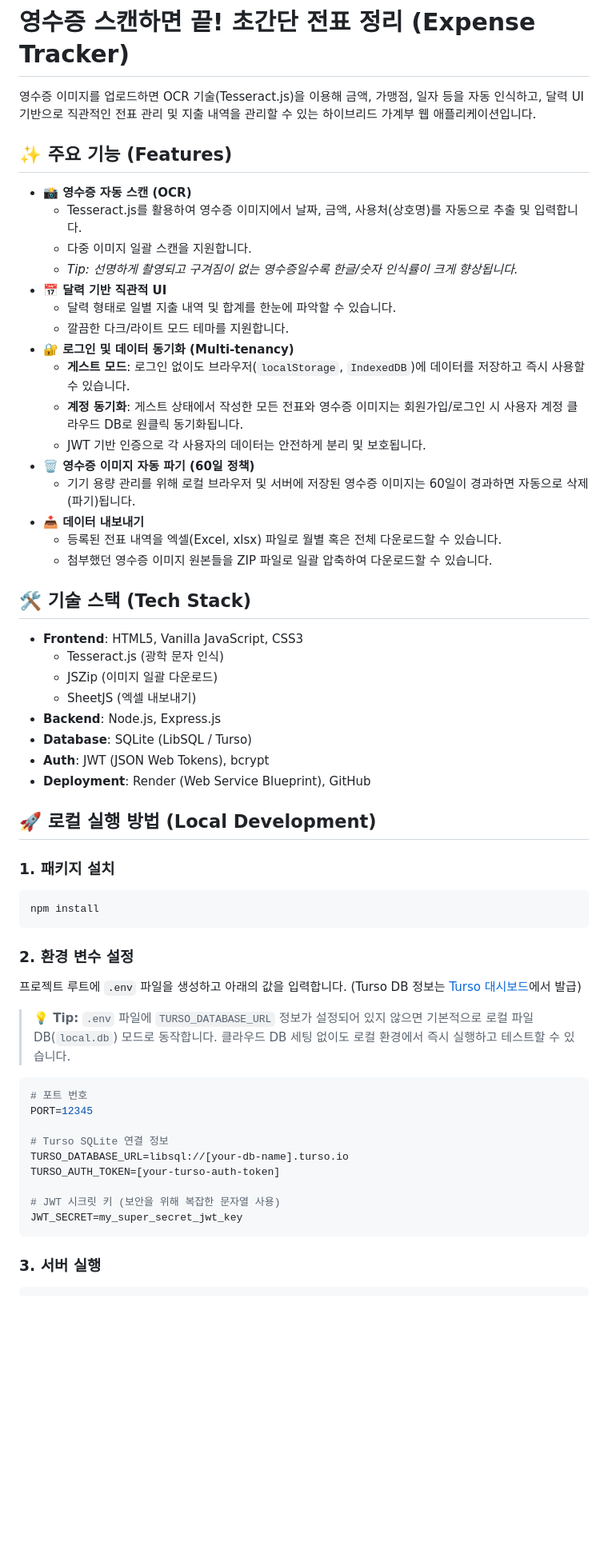
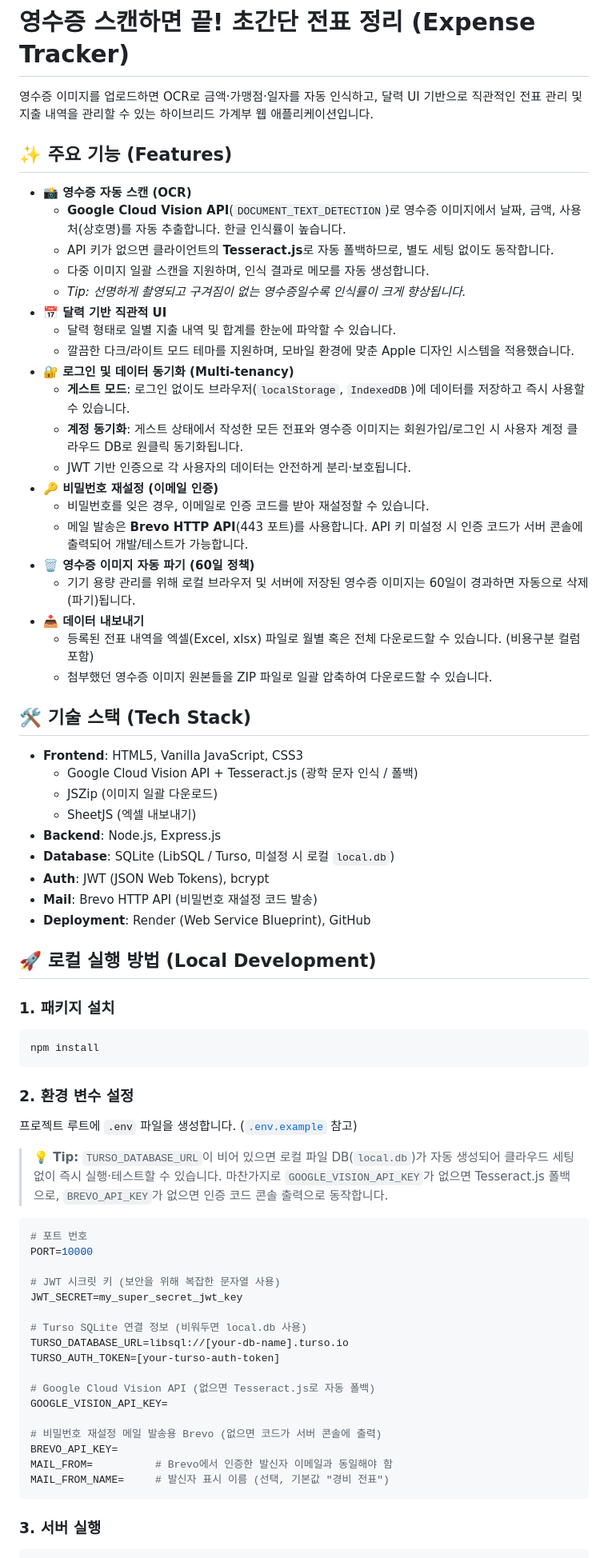
Before and after one commit to originbb/expense-tracker, a Markdown page: README.md, the part around one of its changes. Shown at 80% size. Rendered like a GitHub page; blank space fills up the shorter version.

Commit message:
docs: README 최신화 - Google Vision OCR, 비밀번호 재설정, 환경변수 갱신
Co-Authored-By: Claude Opus 4.8 <noreply@anthropic.com>

````diff
--- a/README.md
+++ b/README.md
@@ -1,6 +1,6 @@
 # 영수증 스캔하면 끝! 초간단 전표 정리 (Expense Tracker)
 
-영수증 이미지를 업로드하면 OCR 기술(Tesseract.js)을 이용해 금액, 가맹점, 일자 등을 자동 인식하고, 달력 UI 기반으로 직관적인 전표 관리 및 지출 내역을 관리할 수 있는 하이브리드 가계부 웹 애플리케이션입니다.
+영수증 이미지를 업로드하면 OCR로 금액·가맹점·일자를 자동 인식하고, 달력 UI 기반으로 직관적인 전표 관리 및 지출 내역을 관리할 수 있는 하이브리드 가계부 웹 애플리케이션입니다.
 
 <!-- 앱 스크린샷이나 동작 GIF를 여기에 추가하면 좋습니다. -->
 <!-- ![App Screenshot](./docs/screenshot.png) -->
@@ -8,31 +8,36 @@
 ## ✨ 주요 기능 (Features)
 
 - **📸 영수증 자동 스캔 (OCR)**
-  - Tesseract.js를 활용하여 영수증 이미지에서 날짜, 금액, 사용처(상호명)를 자동으로 추출 및 입력합니다.
-  - 다중 이미지 일괄 스캔을 지원합니다.
-  - *Tip: 선명하게 촬영되고 구겨짐이 없는 영수증일수록 한글/숫자 인식률이 크게 향상됩니다.*
+  - **Google Cloud Vision API**(`DOCUMENT_TEXT_DETECTION`)로 영수증 이미지에서 날짜, 금액, 사용처(상호명)를 자동 추출합니다. 한글 인식률이 높습니다.
+  - API 키가 없으면 클라이언트의 **Tesseract.js**로 자동 폴백하므로, 별도 세팅 없이도 동작합니다.
+  - 다중 이미지 일괄 스캔을 지원하며, 인식 결과로 메모를 자동 생성합니다.
+  - *Tip: 선명하게 촬영되고 구겨짐이 없는 영수증일수록 인식률이 크게 향상됩니다.*
 - **📅 달력 기반 직관적 UI**
   - 달력 형태로 일별 지출 내역 및 합계를 한눈에 파악할 수 있습니다.
-  - 깔끔한 다크/라이트 모드 테마를 지원합니다.
+  - 깔끔한 다크/라이트 모드 테마를 지원하며, 모바일 환경에 맞춘 Apple 디자인 시스템을 적용했습니다.
 - **🔐 로그인 및 데이터 동기화 (Multi-tenancy)**
   - **게스트 모드**: 로그인 없이도 브라우저(`localStorage`, `IndexedDB`)에 데이터를 저장하고 즉시 사용할 수 있습니다.
   - **계정 동기화**: 게스트 상태에서 작성한 모든 전표와 영수증 이미지는 회원가입/로그인 시 사용자 계정 클라우드 DB로 원클릭 동기화됩니다.
-  - JWT 기반 인증으로 각 사용자의 데이터는 안전하게 분리 및 보호됩니다.
+  - JWT 기반 인증으로 각 사용자의 데이터는 안전하게 분리·보호됩니다.
+- **🔑 비밀번호 재설정 (이메일 인증)**
+  - 비밀번호를 잊은 경우, 이메일로 인증 코드를 받아 재설정할 수 있습니다.
+  - 메일 발송은 **Brevo HTTP API**(443 포트)를 사용합니다. API 키 미설정 시 인증 코드가 서버 콘솔에 출력되어 개발/테스트가 가능합니다.
 - **🗑 영수증 이미지 자동 파기 (60일 정책)**
   - 기기 용량 관리를 위해 로컬 브라우저 및 서버에 저장된 영수증 이미지는 60일이 경과하면 자동으로 삭제(파기)됩니다.
 - **📥 데이터 내보내기**
-  - 등록된 전표 내역을 엑셀(Excel, xlsx) 파일로 월별 혹은 전체 다운로드할 수 있습니다.
+  - 등록된 전표 내역을 엑셀(Excel, xlsx) 파일로 월별 혹은 전체 다운로드할 수 있습니다. (비용구분 컬럼 포함)
   - 첨부했던 영수증 이미지 원본들을 ZIP 파일로 일괄 압축하여 다운로드할 수 있습니다.
 
 ## 🛠 기술 스택 (Tech Stack)
 
 - **Frontend**: HTML5, Vanilla JavaScript, CSS3
-  - Tesseract.js (광학 문자 인식)
+  - Google Cloud Vision API + Tesseract.js (광학 문자 인식 / 폴백)
   - JSZip (이미지 일괄 다운로드)
   - SheetJS (엑셀 내보내기)
 - **Backend**: Node.js, Express.js
-- **Database**: SQLite (LibSQL / Turso)
+- **Database**: SQLite (LibSQL / Turso, 미설정 시 로컬 `local.db`)
 - **Auth**: JWT (JSON Web Tokens), bcrypt
+- **Mail**: Brevo HTTP API (비밀번호 재설정 코드 발송)
 - **Deployment**: Render (Web Service Blueprint), GitHub
 
 ## 🚀 로컬 실행 방법 (Local Development)
@@ -43,20 +48,29 @@ npm install
 ```
 
 ### 2. 환경 변수 설정
-프로젝트 루트에 `.env` 파일을 생성하고 아래의 값을 입력합니다. (Turso DB 정보는 [Turso 대시보드](https://turso.tech/)에서 발급)
+프로젝트 루트에 `.env` 파일을 생성합니다. ([`.env.example`](.env.example) 참고)
 
-> **💡 Tip:** `.env` 파일에 `TURSO_DATABASE_URL` 정보가 설정되어 있지 않으면 기본적으로 로컬 파일 DB(`local.db`) 모드로 동작합니다. 클라우드 DB 세팅 없이도 로컬 환경에서 즉시 실행하고 테스트할 수 있습니다.
+> **💡 Tip:** `TURSO_DATABASE_URL`이 비어 있으면 로컬 파일 DB(`local.db`)가 자동 생성되어 클라우드 세팅 없이 즉시 실행·테스트할 수 있습니다.
+> 마찬가지로 `GOOGLE_VISION_API_KEY`가 없으면 Tesseract.js 폴백으로, `BREVO_API_KEY`가 없으면 인증 코드 콘솔 출력으로 동작합니다.
 
 ```env
 # 포트 번호
-PORT=12345
+PORT=10000
 
-# Turso SQLite 연결 정보
+# JWT 시크릿 키 (보안을 위해 복잡한 문자열 사용)
+JWT_SECRET=my_super_secret_jwt_key
+
+# Turso SQLite 연결 정보 (비워두면 local.db 사용)
 TURSO_DATABASE_URL=libsql://[your-db-name].turso.io
 TURSO_AUTH_TOKEN=[your-turso-auth-token]
 
-# JWT 시크릿 키 (보안을 위해 복잡한 문자열 사용)
-JWT_SECRET=my_super_secret_jwt_key
+# Google Cloud Vision API (없으면 Tesseract.js로 자동 폴백)
+GOOGLE_VISION_API_KEY=
+
+# 비밀번호 재설정 메일 발송용 Brevo (없으면 코드가 서버 콘솔에 출력)
+BREVO_API_KEY=
+MAIL_FROM=          # Brevo에서 인증한 발신자 이메일과 동일해야 함
+MAIL_FROM_NAME=     # 발신자 표시 이름 (선택, 기본값 "경비 전표")
 ```
 
 ### 3. 서버 실행
````
Also changed, not shown: other parts of README.md (+6 -2 lines).
